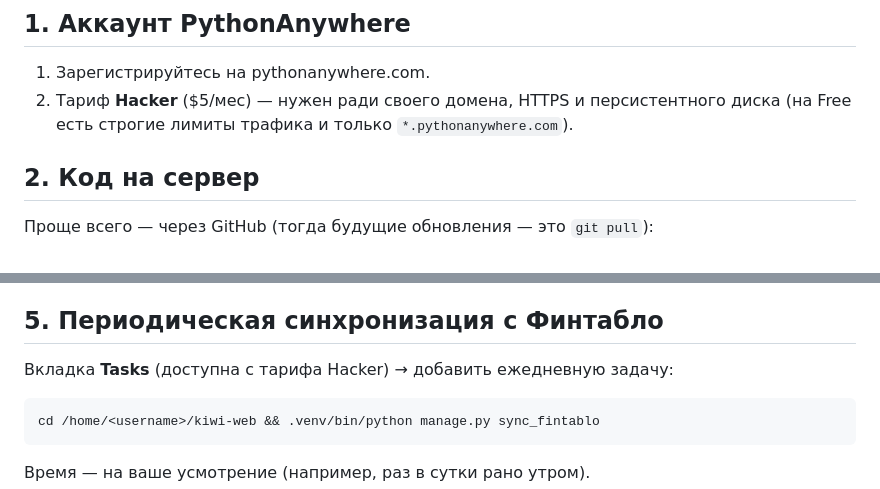
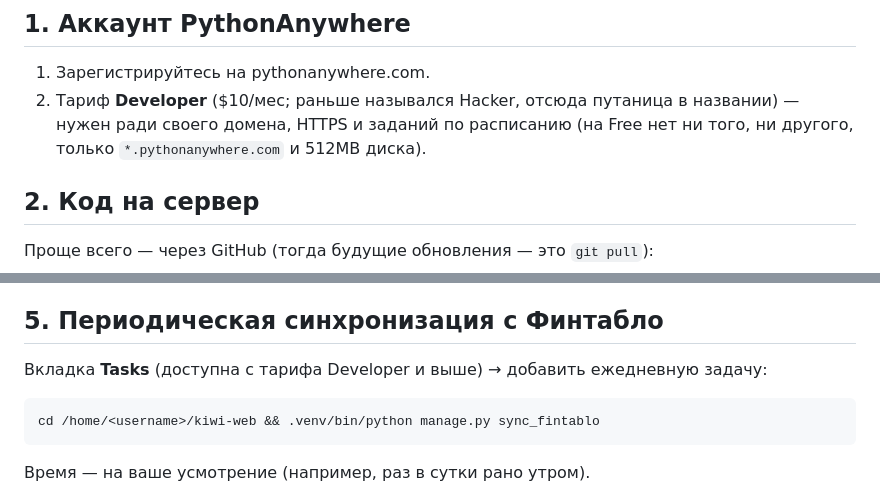
Before and after one commit to gorokhovavaleriia/finplanersgo, a Markdown page: DEPLOY.md, 2 parts joined by grey strips. Rendered like a GitHub page.

Commit message:
Fix stale PythonAnywhere plan name/price (Hacker -> Developer, $10/mo)
Co-Authored-By: Claude Sonnet 5 <noreply@anthropic.com>

````diff
--- a/DEPLOY.md
+++ b/DEPLOY.md
@@ -20,9 +20,10 @@
 ## 1. Аккаунт PythonAnywhere
 
 1. Зарегистрируйтесь на pythonanywhere.com.
-2. Тариф **Hacker** ($5/мес) — нужен ради своего домена, HTTPS и
-   персистентного диска (на Free есть строгие лимиты трафика и только
-   `*.pythonanywhere.com`).
+2. Тариф **Developer** ($10/мес; раньше назывался Hacker, отсюда путаница
+   в названии) — нужен ради своего домена, HTTPS и заданий по расписанию
+   (на Free нет ни того, ни другого, только `*.pythonanywhere.com` и 512MB
+   диска).
 
 ## 2. Код на сервер
 
@@ -96,7 +97,7 @@ python manage.py collectstatic --noinput
 
 ## 5. Периодическая синхронизация с Финтабло
 
-Вкладка **Tasks** (доступна с тарифа Hacker) → добавить ежедневную задачу:
+Вкладка **Tasks** (доступна с тарифа Developer и выше) → добавить ежедневную задачу:
 ```
 cd /home/<username>/kiwi-web && .venv/bin/python manage.py sync_fintablo
 ```
````
